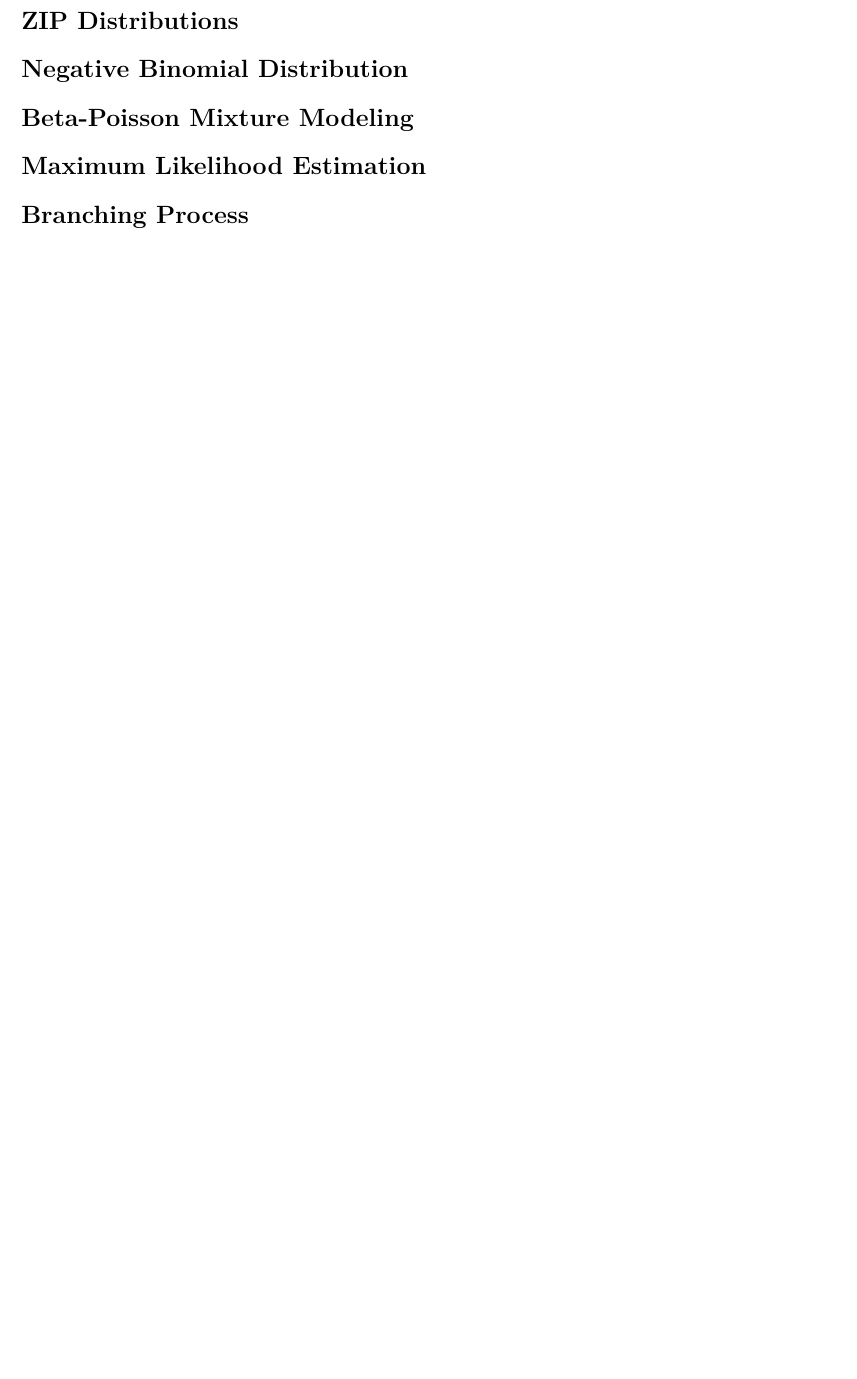
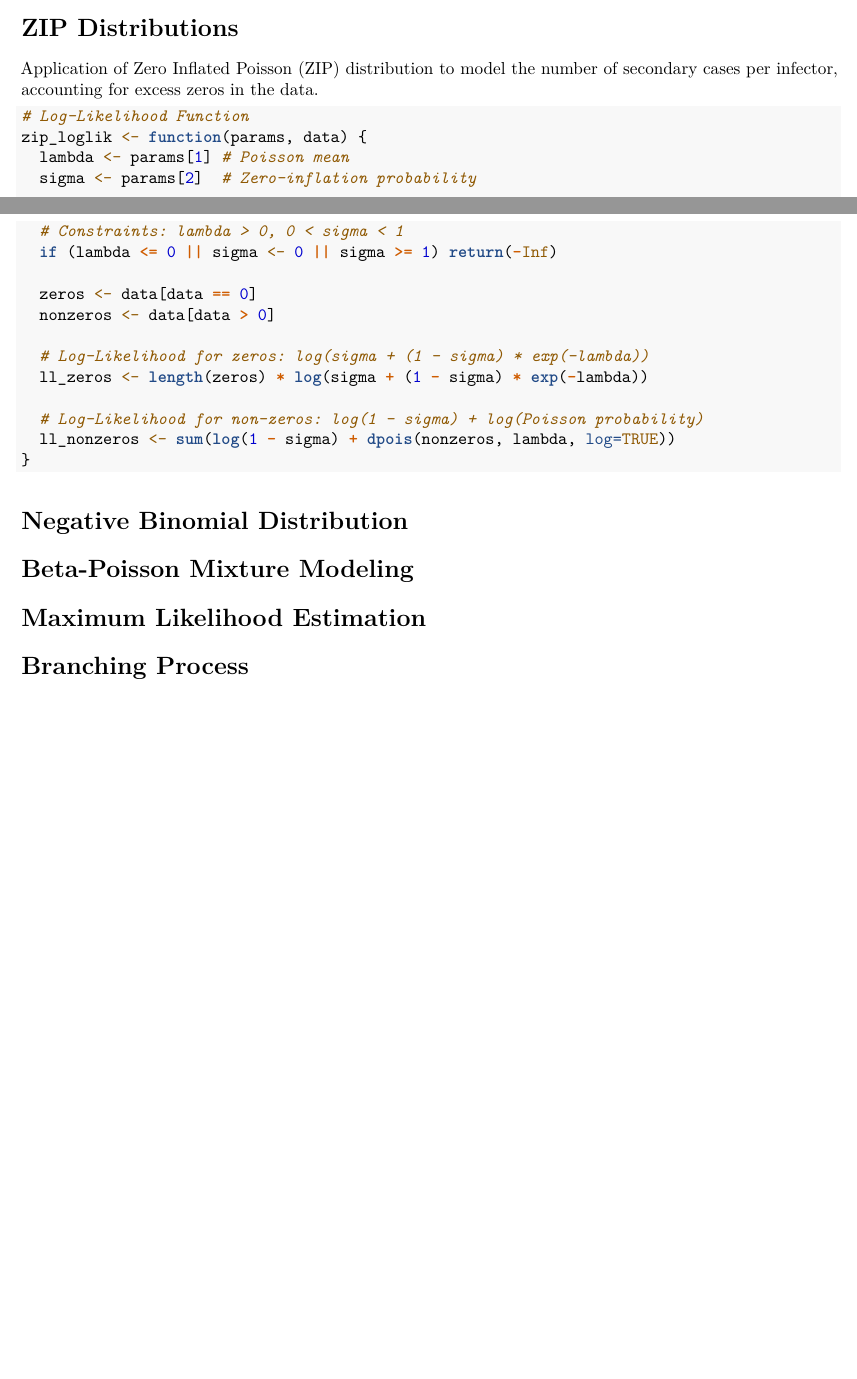
Before and after one commit to Nhogg/STAT-337-Project, an R Markdown document (Project_Methods.Rmd): part of page 2 of 2 before the commit and two parts of pages 1 and 2 of 2 after it, the two joined at a grey line, cut so that both start at the same text, the shorter picture padded with empty space. Rendered offline with R 4.5, knitr and Pandoc, then LaTeX, with nearby package versions; common packages that the code uses without loading them are loaded.

Commit message:
begin ZIP dist model

````diff
--- a/Project_Methods.Rmd
+++ b/Project_Methods.Rmd
@@ -33,7 +33,29 @@ raw_data <- rep(freq_table$secondary_cases, freq_table$frequency)
 ```
 
 # ZIP Distributions
+Application of Zero Inflated Poisson (ZIP) distribution to model the number of secondary cases per infector, accounting for excess zeros in the data.
+```{r}
 
+# Log-Likelihood Function
+zip_loglik <- function(params, data) {
+  lambda <- params[1] # Poisson mean
+  sigma <- params[2]  # Zero-inflation probability
+
+  # Constraints: lambda > 0, 0 < sigma < 1
+  if (lambda <= 0 || sigma <- 0 || sigma >= 1) return(-Inf)
+
+  zeros <- data[data == 0]
+  nonzeros <- data[data > 0]
+
+  # Log-Likelihood for zeros: log(sigma + (1 - sigma) * exp(-lambda))
+  ll_zeros <- length(zeros) * log(sigma + (1 - sigma) * exp(-lambda))
+
+  # Log-Likelihood for non-zeros: log(1 - sigma) + log(Poisson probability)
+  ll_nonzeros <- sum(log(1 - sigma) + dpois(nonzeros, lambda, log=TRUE))
+}
+
+
+```
 # Negative Binomial Distribution
 
 # Beta-Poisson Mixture Modeling
````
Also changed, not shown: Project_Methods.Rmd (2 more changed lines).
